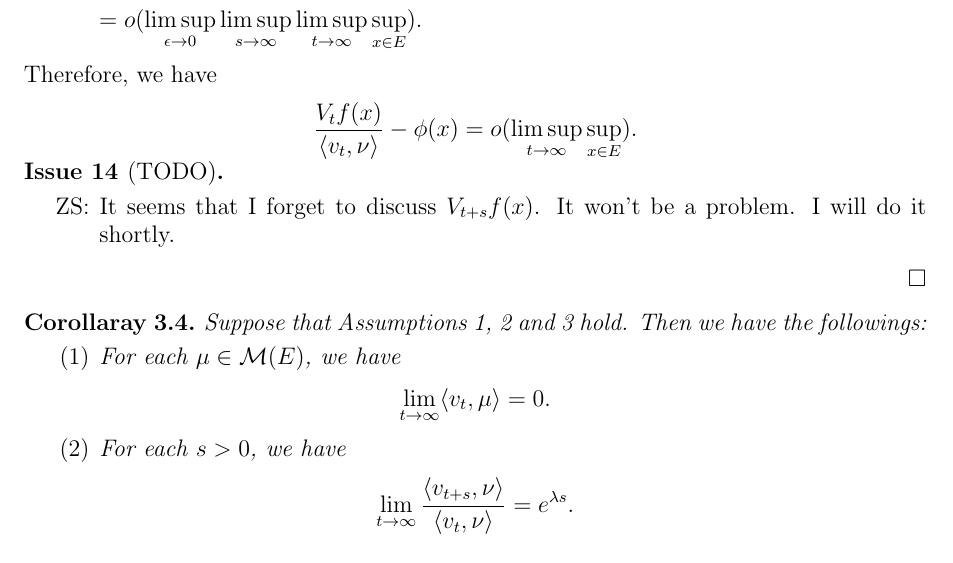
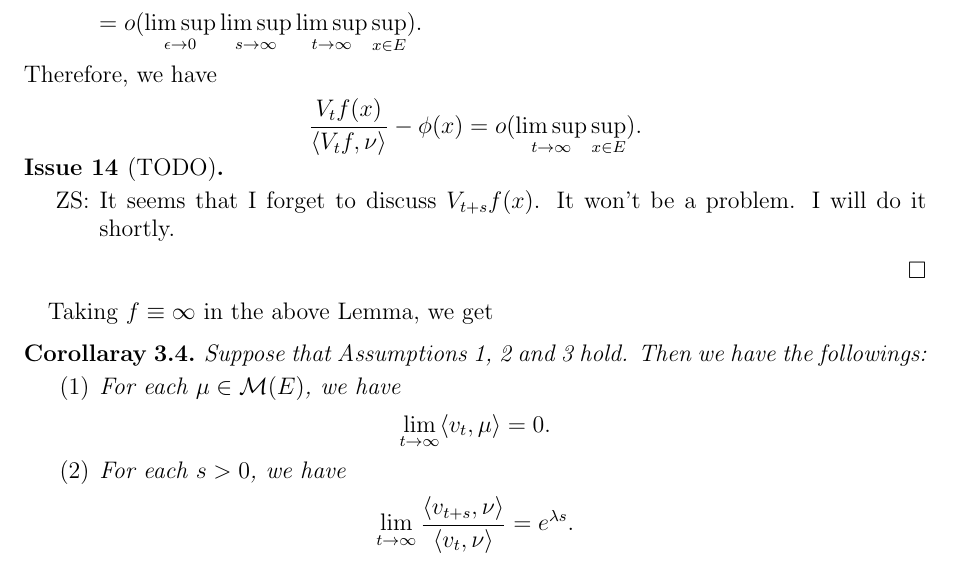
Before and after one commit to zhenyao-sun/subyaglom, a LaTeX paper (subyaglom.tex): part of page 22 of 38, cut so that both start at the same text. Compiled offline with pdfLaTeX.

Commit message:
change subyaglom.tex

```diff
--- a/subyaglom.tex
+++ b/subyaglom.tex
@@ -1417,7 +1417,7 @@ To summarize, we have
 \end{align}
 Therefore, we have
 \begin{align}
-\frac{V_{t} f(x)}{\left\langle v_{t},\nu \right\rangle} - \phi(x)
+\frac{V_{t} f(x)}{\left\langle V_t f,\nu \right\rangle} - \phi(x)
 = o(\limsup_{t\to \infty} \sup_{x\in E}).
 \end{align}
 \begin{iss}[TODO]~
@@ -1429,7 +1429,7 @@ It won't be a problem. I will do it shortly.
 \end{iss}
 \end{proof}
 
-
+Taking $f \equiv \infty$ in the above Lemma, we get
 \begin{cor}
 \label{lem:extinct}
   Suppose that Assumptions \ref{asp:1}, \ref{asp:IU} and \ref{asp:3} hold.
```
